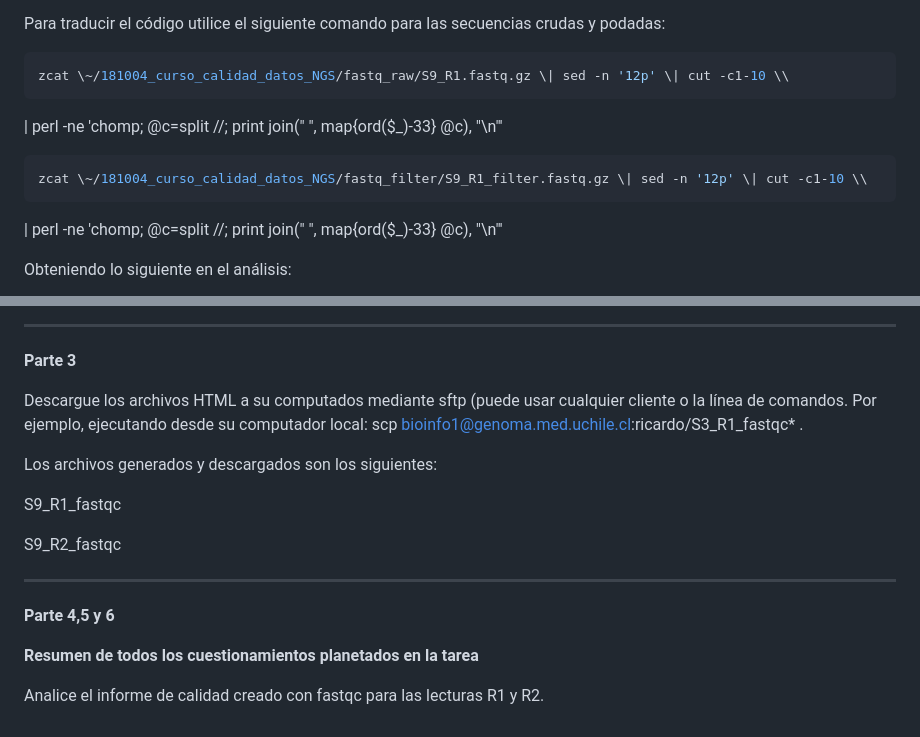
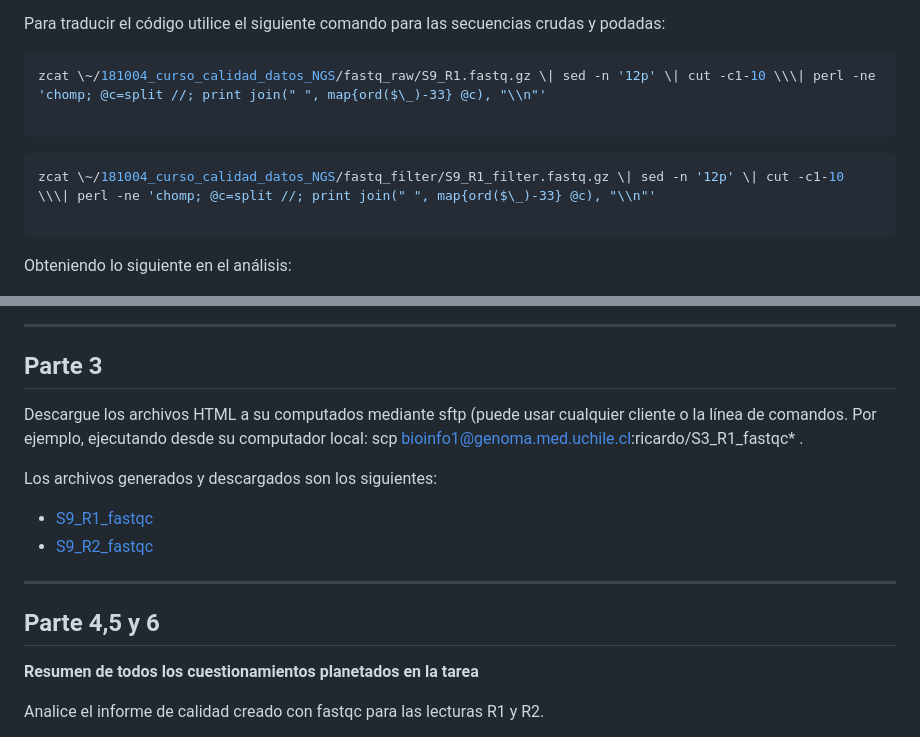
Before and after one commit to pgmaldonado97/Tareas_BioinfRepro2025_PG, a Markdown page: Tarea 1 Unidad 3/README.md, 2 parts joined by grey strips. Rendered like a GitHub page.

````diff
--- a/Tarea 1 Unidad 3/README.md
+++ b/Tarea 1 Unidad 3/README.md
@@ -132,16 +132,14 @@ En conjunto, las diferencias observadas entre ambas versiones del archivo muestr
 Para traducir el código utilice el siguiente comando para las secuencias crudas y podadas:
 
 ```bash
-zcat \~/181004_curso_calidad_datos_NGS/fastq_raw/S9_R1.fastq.gz \| sed -n '12p' \| cut -c1-10 \\
+zcat \~/181004_curso_calidad_datos_NGS/fastq_raw/S9_R1.fastq.gz \| sed -n '12p' \| cut -c1-10 \\\| perl -ne 'chomp; @c=split //; print join(" ", map{ord($\_)-33} @c), "\\n"'
+
 ```
 
-\| perl -ne 'chomp; @c=split //; print join(" ", map{ord($\_)-33} @c), "\\n"'
+```bash
+zcat \~/181004_curso_calidad_datos_NGS/fastq_filter/S9_R1_filter.fastq.gz \| sed -n '12p' \| cut -c1-10 \\\| perl -ne 'chomp; @c=split //; print join(" ", map{ord($\_)-33} @c), "\\n"'
 
-```bash
-zcat \~/181004_curso_calidad_datos_NGS/fastq_filter/S9_R1_filter.fastq.gz \| sed -n '12p' \| cut -c1-10 \\
 ```
-
-\| perl -ne 'chomp; @c=split //; print join(" ", map{ord($\_)-33} @c), "\\n"'
 
 Obteniendo lo siguiente en el análisis:
 
@@ -163,19 +161,20 @@ Se realizó el informe de calidad señalado a continuación en la imagen:
 
 ---
 
-**Parte 3**
+## **Parte 3**
 
 Descargue los archivos HTML a su computados mediante sftp (puede usar cualquier cliente o la línea de comandos. Por ejemplo, ejecutando desde su computador local: scp bioinfo1@genoma.med.uchile.cl:ricardo/S3_R1_fastqc\* .
 
 Los archivos generados y descargados son los siguientes:
 
-S9_R1_fastqc
 
-S9_R2_fastqc
+- [S9_R1_fastqc](S9_R1_fastqc.html)
+- [S9_R2_fastqc](S9_R2_fastqc.html)
+
 
 ---
 
-**Parte 4,5 y 6**
+## **Parte 4,5 y 6**
 
 **Resumen de todos los cuestionamientos planetados en la tarea**
 
````
Also changed, not shown: other parts of Tarea 1 Unidad 3/README.md (+6 -6 lines).
